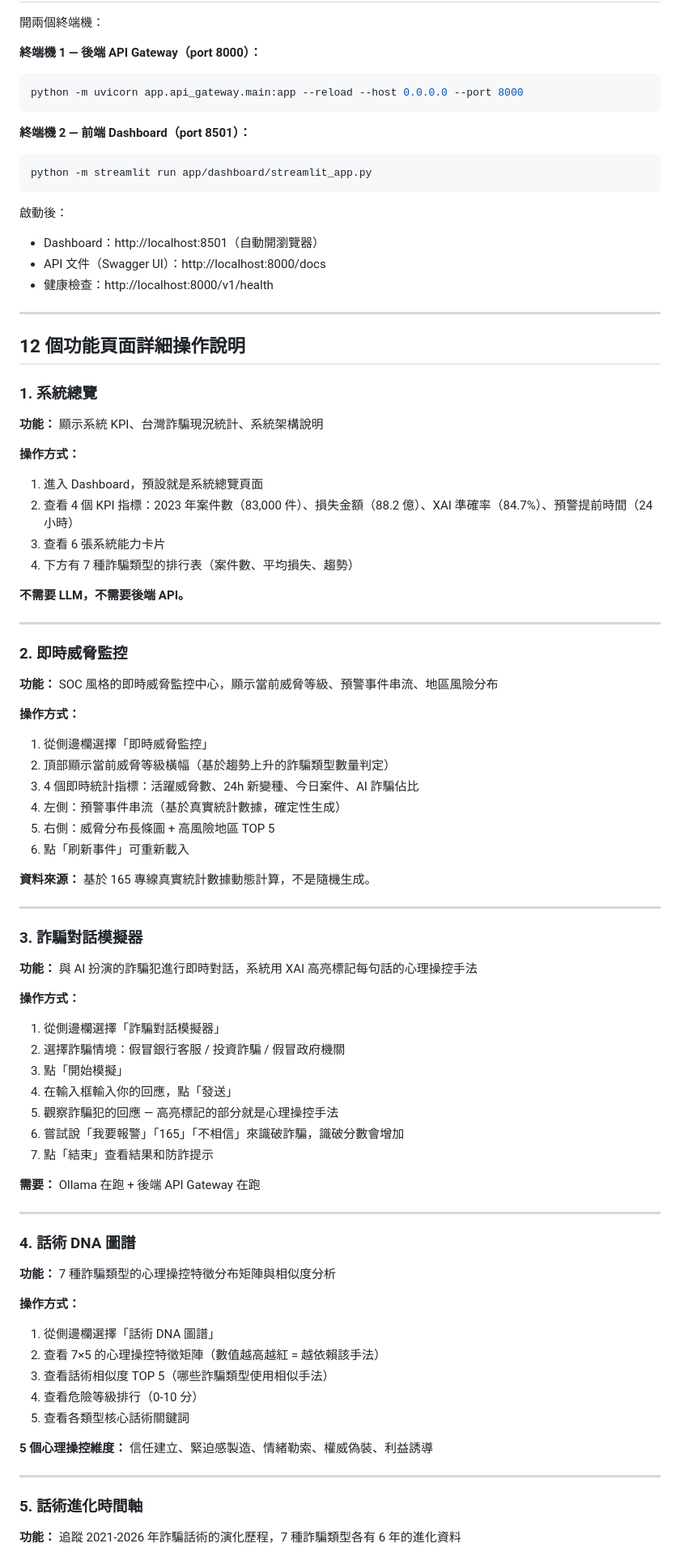
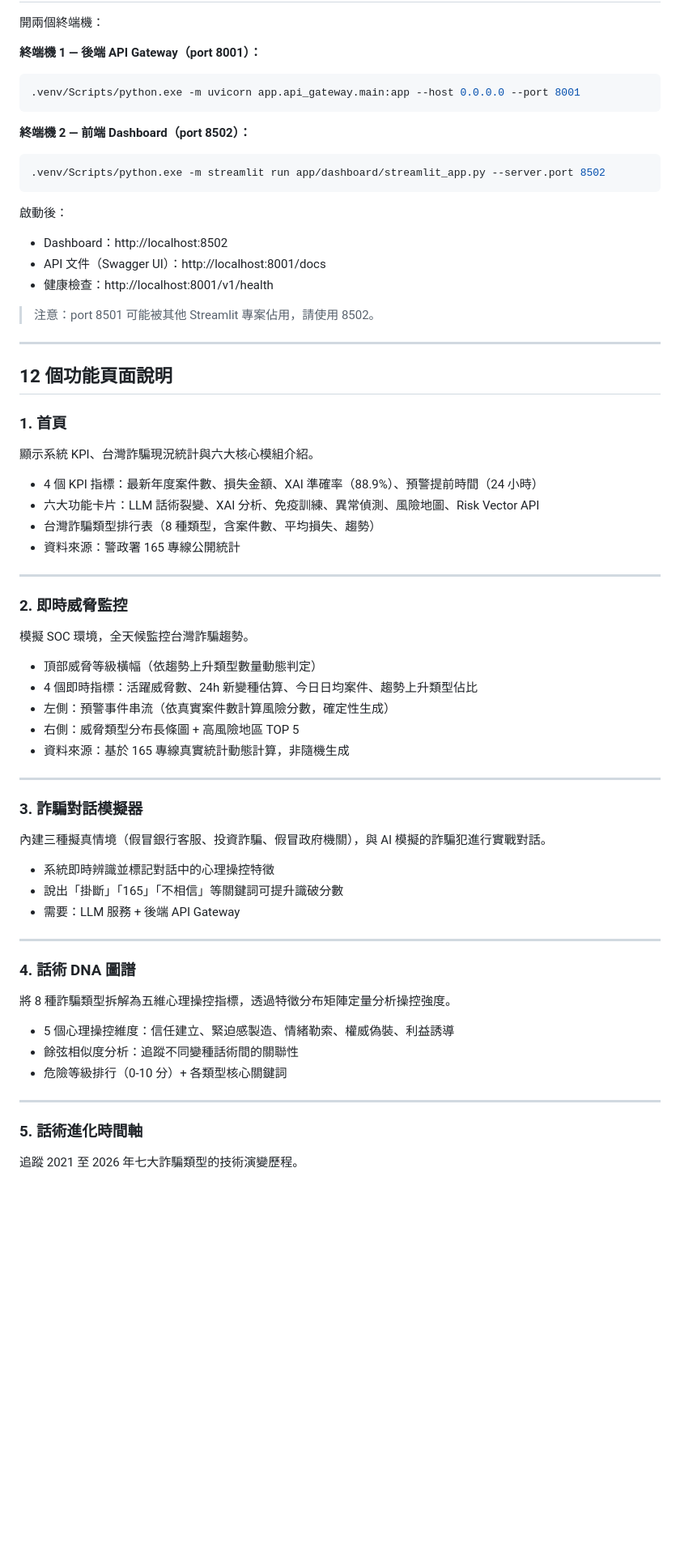
Before and after one commit to zhiying122/Scam-Prediction-System, a Markdown page: README.md, the part around one of its changes. Shown at 81% size. GitHub-like rendering; blank space fills up the shorter version.

````diff
--- a/README.md
+++ b/README.md
@@ -144,89 +168,71 @@ OLLAMA_MODEL=llama3.1:8b     # Ollama 模型名稱
 
 開兩個終端機：
 
-**終端機 1 — 後端 API Gateway（port 8000）：**
+**終端機 1 — 後端 API Gateway（port 8001）：**
 ```bash
-python -m uvicorn app.api_gateway.main:app --reload --host 0.0.0.0 --port 8000
+.venv/Scripts/python.exe -m uvicorn app.api_gateway.main:app --host 0.0.0.0 --port 8001
 ```
 
-**終端機 2 — 前端 Dashboard（port 8501）：**
+**終端機 2 — 前端 Dashboard（port 8502）：**
 ```bash
-python -m streamlit run app/dashboard/streamlit_app.py
+.venv/Scripts/python.exe -m streamlit run app/dashboard/streamlit_app.py --server.port 8502
 ```
 
 啟動後：
-- Dashboard：http://localhost:8501（自動開瀏覽器）
-- API 文件（Swagger UI）：http://localhost:8000/docs
-- 健康檢查：http://localhost:8000/v1/health
+- Dashboard：http://localhost:8502
+- API 文件（Swagger UI）：http://localhost:8001/docs
+- 健康檢查：http://localhost:8001/v1/health
+
+> 注意：port 8501 可能被其他 Streamlit 專案佔用，請使用 8502。
 
 ---
 
-## 12 個功能頁面詳細操作說明
+## 12 個功能頁面說明
 
+### 1. 首頁
 
-### 1. 系統總覽
+顯示系統 KPI、台灣詐騙現況統計與六大核心模組介紹。
 
-**功能：** 顯示系統 KPI、台灣詐騙現況統計、系統架構說明
-
-**操作方式：**
-1. 進入 Dashboard，預設就是系統總覽頁面
-2. 查看 4 個 KPI 指標：2023 年案件數（83,000 件）、損失金額（88.2 億）、XAI 準確率（84.7%）、預警提前時間（24 小時）
-3. 查看 6 張系統能力卡片
-4. 下方有 7 種詐騙類型的排行表（案件數、平均損失、趨勢）
-
-**不需要 LLM，不需要後端 API。**
+- 4 個 KPI 指標：最新年度案件數、損失金額、XAI 準確率（88.9%）、預警提前時間（24 小時）
+- 六大功能卡片：LLM 話術裂變、XAI 分析、免疫訓練、異常偵測、風險地圖、Risk Vector API
+- 台灣詐騙類型排行表（8 種類型，含案件數、平均損失、趨勢）
+- 資料來源：警政署 165 專線公開統計
 
 ---
 
 ### 2. 即時威脅監控
 
-**功能：** SOC 風格的即時威脅監控中心，顯示當前威脅等級、預警事件串流、地區風險分布
+模擬 SOC 環境，全天候監控台灣詐騙趨勢。
 
-**操作方式：**
-1. 從側邊欄選擇「即時威脅監控」
-2. 頂部顯示當前威脅等級橫幅（基於趨勢上升的詐騙類型數量判定）
-3. 4 個即時統計指標：活躍威脅數、24h 新變種、今日案件、AI 詐騙佔比
-4. 左側：預警事件串流（基於真實統計數據，確定性生成）
-5. 右側：威脅分布長條圖 + 高風險地區 TOP 5
-6. 點「刷新事件」可重新載入
-
-**資料來源：** 基於 165 專線真實統計數據動態計算，不是隨機生成。
+- 頂部威脅等級橫幅（依趨勢上升類型數量動態判定）
+- 4 個即時指標：活躍威脅數、24h 新變種估算、今日日均案件、趨勢上升類型佔比
+- 左側：預警事件串流（依真實案件數計算風險分數，確定性生成）
+- 右側：威脅類型分布長條圖 + 高風險地區 TOP 5
+- 資料來源：基於 165 專線真實統計動態計算，非隨機生成
 
 ---
 
 ### 3. 詐騙對話模擬器
 
-**功能：** 與 AI 扮演的詐騙犯進行即時對話，系統用 XAI 高亮標記每句話的心理操控手法
+內建三種擬真情境（假冒銀行客服、投資詐騙、假冒政府機關），與 AI 模擬的詐騙犯進行實戰對話。
 
-**操作方式：**
-1. 從側邊欄選擇「詐騙對話模擬器」
-2. 選擇詐騙情境：假冒銀行客服 / 投資詐騙 / 假冒政府機關
-3. 點「開始模擬」
-4. 在輸入框輸入你的回應，點「發送」
-5. 觀察詐騙犯的回應 — 高亮標記的部分就是心理操控手法
-6. 嘗試說「我要報警」「165」「不相信」來識破詐騙，識破分數會增加
-7. 點「結束」查看結果和防詐提示
-
-**需要：** Ollama 在跑 + 後端 API Gateway 在跑
+- 系統即時辨識並標記對話中的心理操控特徵
+- 說出「掛斷」「165」「不相信」等關鍵詞可提升識破分數
+- 需要：LLM 服務 + 後端 API Gateway
 
 ---
 
 ### 4. 話術 DNA 圖譜
 
-**功能：** 7 種詐騙類型的心理操控特徵分布矩陣與相似度分析
+將 8 種詐騙類型拆解為五維心理操控指標，透過特徵分布矩陣定量分析操控強度。
 
-**操作方式：**
-1. 從側邊欄選擇「話術 DNA 圖譜」
-2. 查看 7×5 的心理操控特徵矩陣（數值越高越紅 = 越依賴該手法）
-3. 查看話術相似度 TOP 5（哪些詐騙類型使用相似手法）
-4. 查看危險等級排行（0-10 分）
-5. 查看各類型核心話術關鍵詞
-
-**5 個心理操控維度：** 信任建立、緊迫感製造、情緒勒索、權威偽裝、利益誘導
+- 5 個心理操控維度：信任建立、緊迫感製造、情緒勒索、權威偽裝、利益誘導
+- 餘弦相似度分析：追蹤不同變種話術間的關聯性
+- 危險等級排行（0-10 分）+ 各類型核心關鍵詞
 
 ---
 
 ### 5. 話術進化時間軸
 
-**功能：** 追蹤 2021-2026 年詐騙話術的演化歷程，7 種詐騙類型各有 6 年的進化資料
+追蹤 2021 至 2026 年七大詐騙類型的技術演變歷程。
 
````
Also changed, not shown: other parts of README.md (+148 -145 lines), data/README.md (+77 -52 lines).
